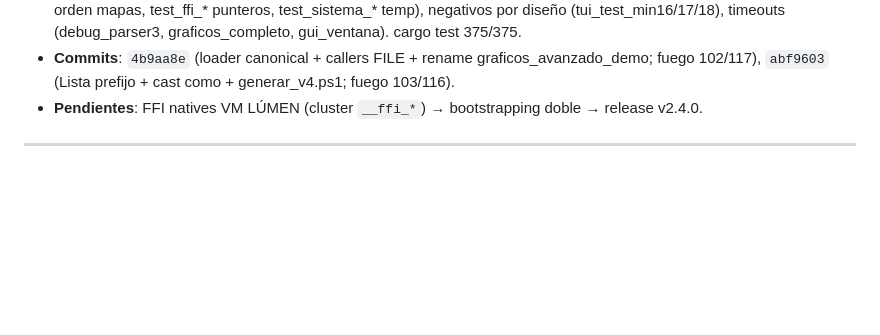
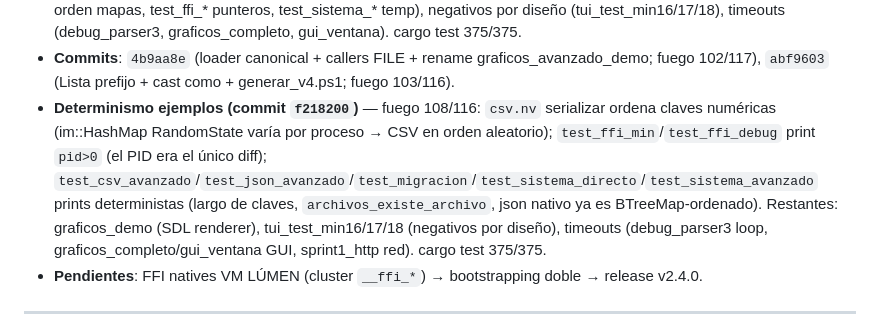
Before and after one commit to omarPVP123131/Lumen, a Markdown page: AGENTS.md, the part around the change. Drawn GitHub-style; blank space fills up the shorter version.

Commit message:
docs: AGENTS — determinismo ejemplos, fuego 108/116

```diff
--- a/AGENTS.md
+++ b/AGENTS.md
@@ -246,6 +246,7 @@ WASM backend, WASI, JS interop. Docker, Docker Compose, GitHub Actions. Benchmar
 - **FIXPOINT v4 CONFIRMADO** tras ambos fixes de parser: SHA-256 `90048DC9F6ADA1E21D77C68E999021B40612DD98619936D1814DEB958F1C78D9` self==self2 byte-idéntico (compiler_v4.nv 131,221 B).
 - **fuego.ps1: 116/116 compilan · 103 CORRECTOS (+5 desde 98) · 10 INCOMPATIBLES · 3 timeouts · 0 fallos**. Restantes honestos: no-deterministas (graficos_demo SDL, test_csv_avanzado/test_json_avanzado/test_migracion orden mapas, test_ffi_* punteros, test_sistema_* temp), negativos por diseño (tui_test_min16/17/18), timeouts (debug_parser3, graficos_completo, gui_ventana). cargo test 375/375.
 - **Commits**: `4b9aa8e` (loader canonical + callers FILE + rename graficos_avanzado_demo; fuego 102/117), `abf9603` (Lista prefijo + cast como + generar_v4.ps1; fuego 103/116).
+- **Determinismo ejemplos (commit `f218200`)** — fuego 108/116: `csv.nv` serializar ordena claves numéricas (im::HashMap RandomState varía por proceso → CSV en orden aleatorio); `test_ffi_min`/`test_ffi_debug` print `pid>0` (el PID era el único diff); `test_csv_avanzado`/`test_json_avanzado`/`test_migracion`/`test_sistema_directo`/`test_sistema_avanzado` prints deterministas (largo de claves, `archivos_existe_archivo`, json nativo ya es BTreeMap-ordenado). Restantes: graficos_demo (SDL renderer), tui_test_min16/17/18 (negativos por diseño), timeouts (debug_parser3 loop, graficos_completo/gui_ventana GUI, sprint1_http red). cargo test 375/375.
 - **Pendientes**: FFI natives VM LÚMEN (cluster `__ffi_*`) → bootstrapping doble → release v2.4.0.
 
 
```
